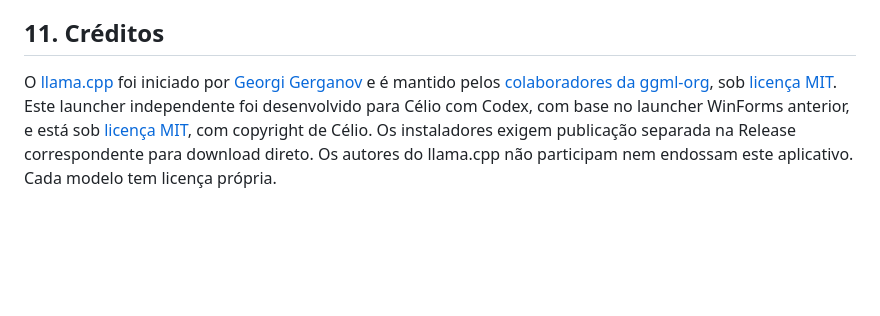
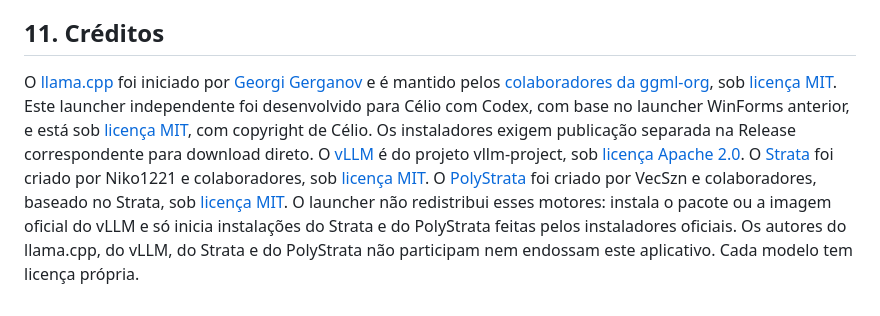
Before and after one commit to valmorbida4-eng/llama-desktop-launcher, a Markdown page: docs/MANUAL-pt-BR.md, the part around the change. GitHub-like rendering; blank space fills up the shorter version.

```diff
--- a/docs/MANUAL-pt-BR.md
+++ b/docs/MANUAL-pt-BR.md
@@ -340,4 +340,4 @@ No Linux, use o gerenciador de pacotes para remover DEB/RPM, ou apague o arquivo
 
 ## 11. Créditos
 
-O [llama.cpp](https://github.com/ggml-org/llama.cpp) foi iniciado por [Georgi Gerganov](https://github.com/ggerganov) e é mantido pelos [colaboradores da ggml-org](https://github.com/ggml-org/llama.cpp/blob/master/AUTHORS), sob [licença MIT](https://github.com/ggml-org/llama.cpp/blob/master/LICENSE). Este launcher independente foi desenvolvido para Célio com Codex, com base no launcher WinForms anterior, e está sob [licença MIT](../LICENSE), com copyright de Célio. Os instaladores exigem publicação separada na Release correspondente para download direto. Os autores do llama.cpp não participam nem endossam este aplicativo. Cada modelo tem licença própria.
+O [llama.cpp](https://github.com/ggml-org/llama.cpp) foi iniciado por [Georgi Gerganov](https://github.com/ggerganov) e é mantido pelos [colaboradores da ggml-org](https://github.com/ggml-org/llama.cpp/blob/master/AUTHORS), sob [licença MIT](https://github.com/ggml-org/llama.cpp/blob/master/LICENSE). Este launcher independente foi desenvolvido para Célio com Codex, com base no launcher WinForms anterior, e está sob [licença MIT](../LICENSE), com copyright de Célio. Os instaladores exigem publicação separada na Release correspondente para download direto. O [vLLM](https://github.com/vllm-project/vllm) é do projeto vllm-project, sob [licença Apache 2.0](https://github.com/vllm-project/vllm/blob/main/LICENSE). O [Strata](https://github.com/Niko1221/Strata) foi criado por Niko1221 e colaboradores, sob [licença MIT](https://github.com/Niko1221/Strata/blob/main/LICENSE). O [PolyStrata](https://github.com/simplexai-labs/PolyStrata) foi criado por VecSzn e colaboradores, baseado no Strata, sob [licença MIT](https://github.com/simplexai-labs/PolyStrata/blob/main/LICENSE). O launcher não redistribui esses motores: instala o pacote ou a imagem oficial do vLLM e só inicia instalações do Strata e do PolyStrata feitas pelos instaladores oficiais. Os autores do llama.cpp, do vLLM, do Strata e do PolyStrata não participam nem endossam este aplicativo. Cada modelo tem licença própria.
```
Also changed, not shown: README.md (+5 -2 lines), docs/MANUAL-en.md (+1 -1 lines).
